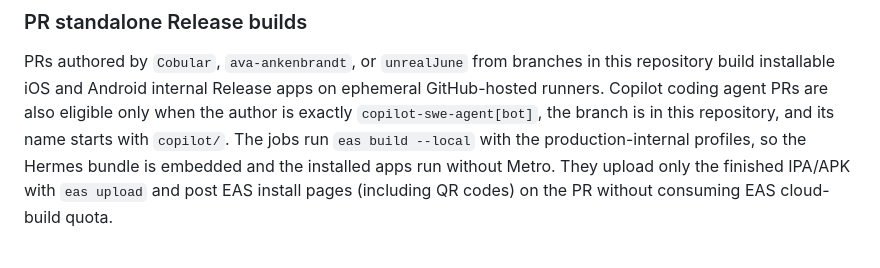
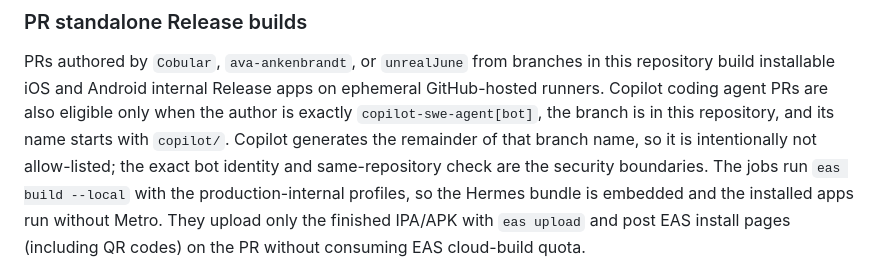
Before and after one commit to unrealJune/streetCryptid, a Markdown page: README.md, the part around the change. GitHub-like rendering.

Commit message:
Explain Copilot branch security boundary
Co-authored-by: Cobular <22972550+Cobular@users.noreply.github.com>

```diff
--- a/README.md
+++ b/README.md
@@ -147,6 +147,8 @@ PRs authored by `Cobular`, `ava-ankenbrandt`, or `unrealJune` from branches in t
 build installable iOS and Android internal Release apps on ephemeral GitHub-hosted runners.
 Copilot coding agent PRs are also eligible only when the author is exactly
 `copilot-swe-agent[bot]`, the branch is in this repository, and its name starts with `copilot/`.
+Copilot generates the remainder of that branch name, so it is intentionally not allow-listed; the
+exact bot identity and same-repository check are the security boundaries.
 The jobs run `eas build --local` with the production-internal profiles, so the Hermes bundle is
 embedded and the installed apps run without Metro. They upload only the finished IPA/APK with
 `eas upload` and post EAS install pages (including QR codes) on the PR without consuming EAS
```
